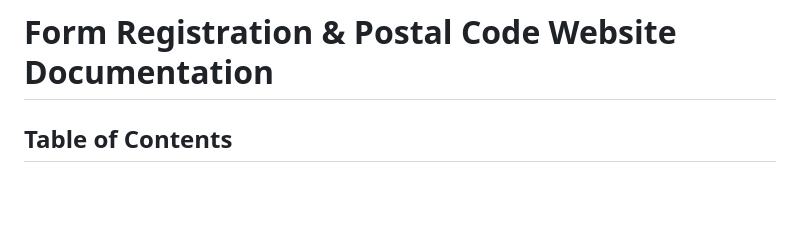
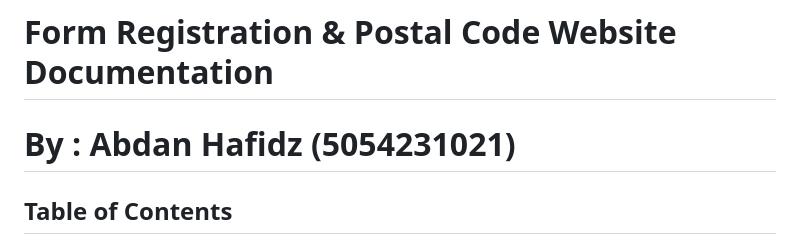
Before and after one commit to abdanhafidz/javascript-practice-web-programming, a Markdown page: README.md, the part around the change. GitHub-like rendering; blank space fills up the shorter version.

Commit message:
feat: add my name in readme

```diff
--- a/README.md
+++ b/README.md
@@ -1,5 +1,5 @@
 # Form Registration & Postal Code Website Documentation
-
+# By : Abdan Hafidz (5054231021)
 ## Table of Contents
 1. [Introduction](#introduction)
 2. [Website Structure](#website-structure)
```
